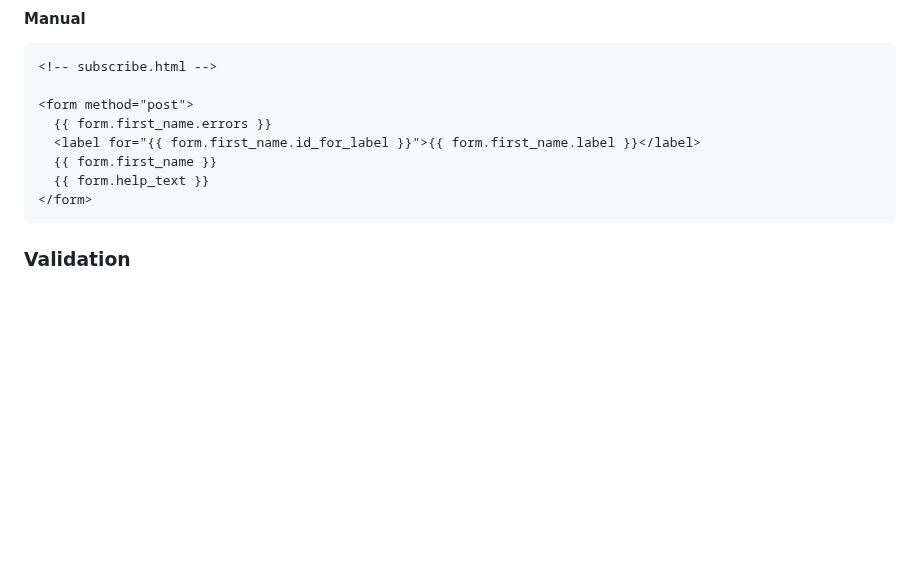
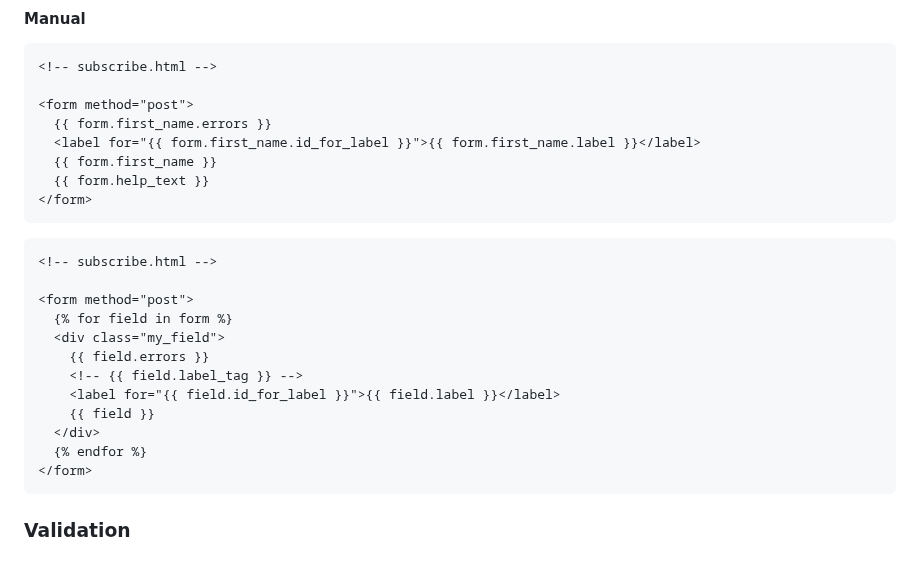
Before and after one commit to z4gon/jobapp_django, a Markdown page: README.md, the part around the change. GitHub-like rendering; blank space fills up the shorter version.

Commit message:
manually rendering form fields with for loop

````diff
--- a/README.md
+++ b/README.md
@@ -1164,6 +1164,20 @@ def subscribe(request):
   {{ form.help_text }}
 </form>
 ```
+```html
+<!-- subscribe.html -->
+
+<form method="post">
+  {% for field in form %}
+  <div class="my_field">
+    {{ field.errors }}
+    <!-- {{ field.label_tag }} -->
+    <label for="{{ field.id_for_label }}">{{ field.label }}</label>
+    {{ field }}
+  </div>
+  {% endfor %}
+</form>
+```
 
 ### Validation
 
````
